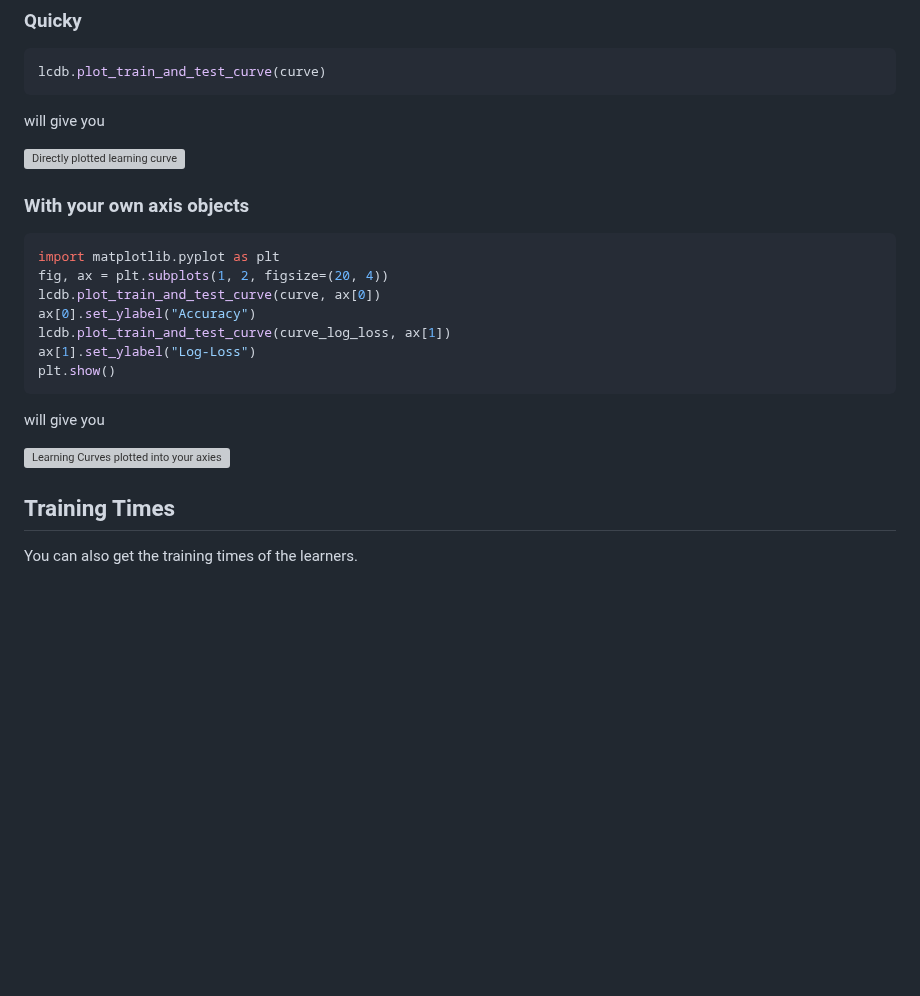
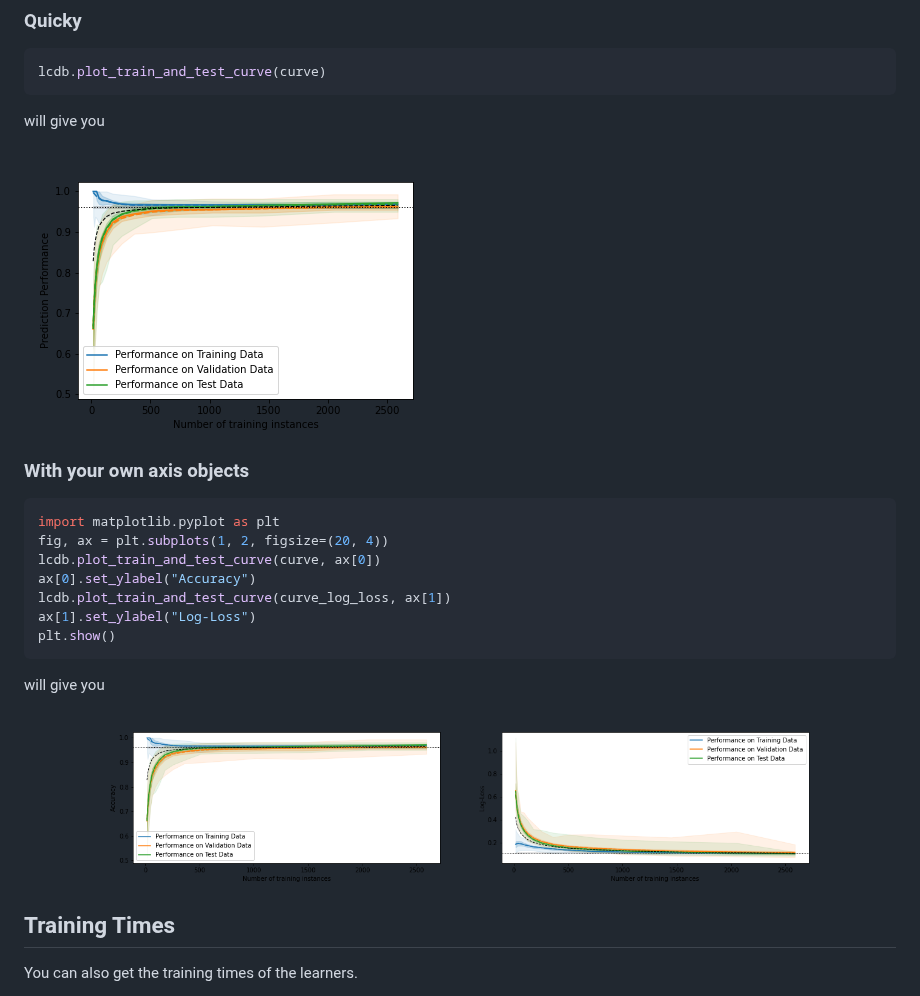
Before and after one commit to Remi-Lejeune/deep-learning-project, a Markdown page: readme.md, the part around one of its changes. Rendered like a GitHub page; blank space fills up the shorter version; grey boxes are pictures that could not be loaded.

````diff
--- a/readme.md
+++ b/readme.md
@@ -98,7 +98,7 @@ lcdb.plot_train_and_test_curve(curve)
 ```
 will give you
 
-![Directly plotted learning curve](/doc/plots/learningcurve-1.png)
+![Directly plotted learning curve](/lcdb/doc/plots/learningcurve-1.png)
 
 ### With your own axis objects
 ```python
@@ -112,7 +112,7 @@ plt.show()
 ```
 will give you
 
-![Learning Curves plotted into your axies objects](/doc/plots/learningcurve-2.png)
+![Learning Curves plotted into your axies objects](/lcdb/doc/plots/learningcurve-2.png)
 
 ## Training Times
 You can also get the training times of the learners.
````
Also changed, not shown: other parts of readme.md (+2 -2 lines).
